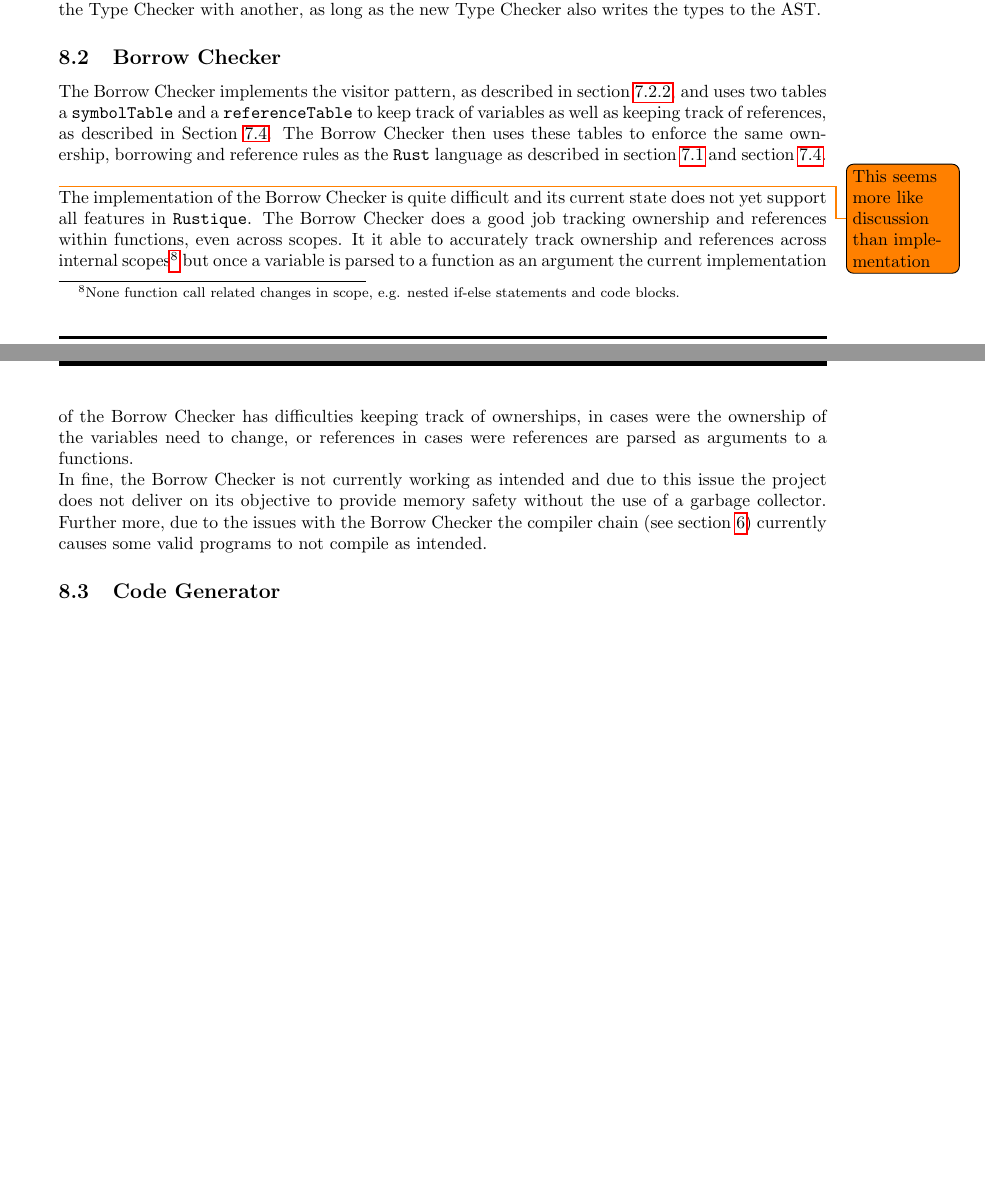
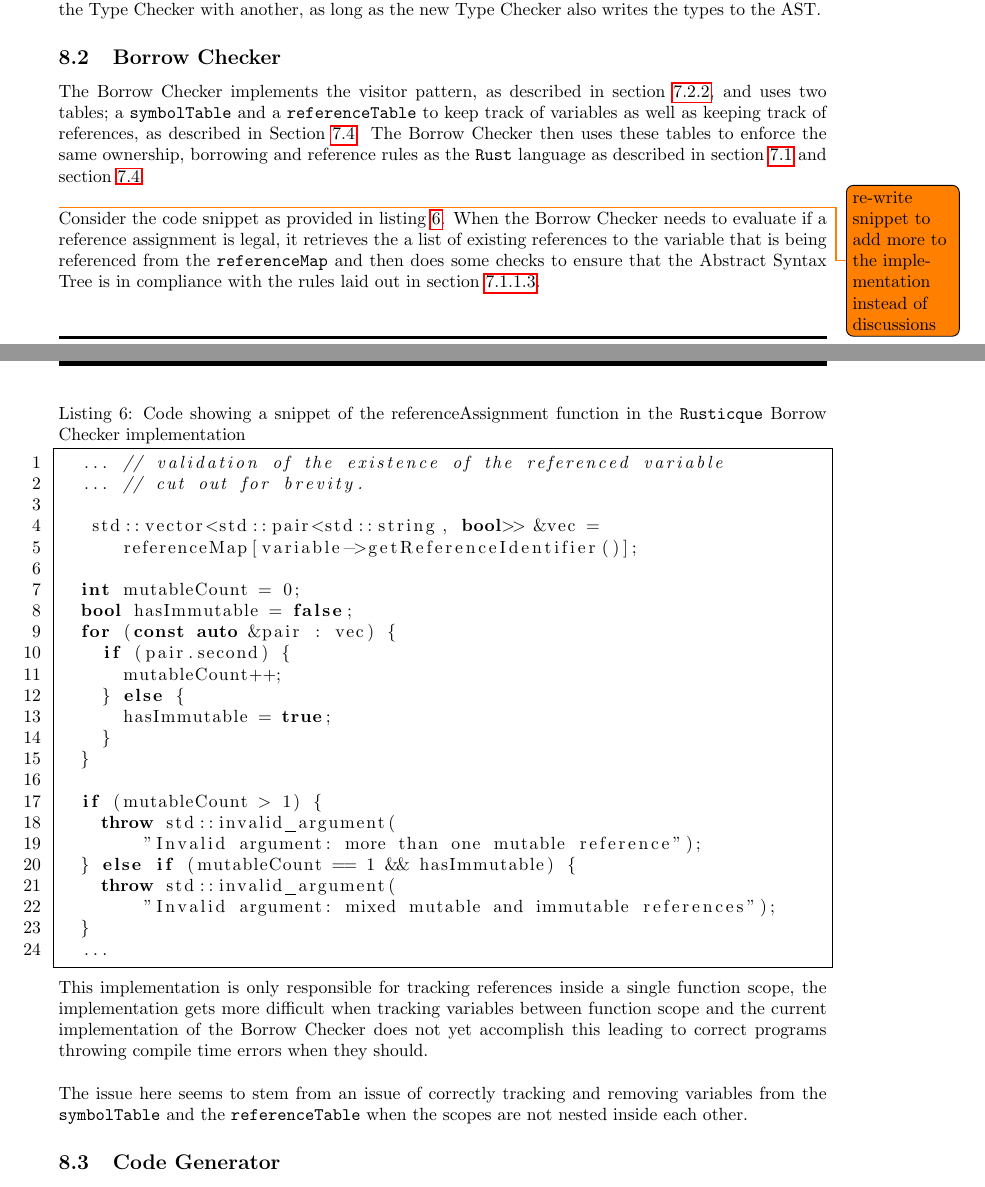
Before and after one commit to UniquesKernel/CompilerProject, a LaTeX paper (ProjectReport/Project.tex, which reads ProjectReport/00-DocumentSettings/Definitions.tex, ProjectReport/02-Body/Implementation/BorrowChecker.tex): two parts of pages 24 and 25 of 35 before the commit and two parts of pages 24 and 25 of 36 after it, joined at a grey line, cut so that both start at the same text, the shorter picture padded with empty space. Compiled offline with pdfLaTeX.

Commit message:
added changes to the todo items

```diff
--- a/ProjectReport/00-DocumentSettings/Definitions.tex
+++ b/ProjectReport/00-DocumentSettings/Definitions.tex
@@ -10,7 +10,7 @@
 
 
 \renewcommand{\ast}{Abstract Syntax Tree}
-\newcommand{\lang}{\texttt{Rustique}}
+\newcommand{\lang}{\texttt{Rusticque}}
 \newcommand{\lexer}{Lexical Analyzer}
 \newcommand{\parser}{Parser}
 \newcommand{\semantic}{Semantic Analyzer}
--- a/ProjectReport/02-Body/Implementation/BorrowChecker.tex
+++ b/ProjectReport/02-Body/Implementation/BorrowChecker.tex
@@ -2,28 +2,62 @@
 \label{sec:BorrowCheckerImpl}
 
 The \borrowChecker{} implements the visitor pattern, as described in
-section~\ref{sec:VisitorDesign}, and uses two tables a
+section~\ref{sec:VisitorDesign}, and uses two tables; a
 \texttt{symbolTable} and a \texttt{referenceTable} to keep track of variables as well
 as keeping track of references, as described in
 Section~\ref{sec:BorrowCheckerDesign}. The \borrowChecker{} then uses these tables to enforce the
 same ownership, borrowing and reference rules as the \texttt{Rust} language as described
 in section~\ref{sec:LanguageDesign} and section~\ref{sec:BorrowCheckerDesign}. \\
 
-\todo{This seems more like discussion than implementation}
+\todo{re-write snippet to add more to the implementation instead of discussions}
 
-The implementation of the \borrowChecker{} is quite difficult and its current state
-does not yet support all features in \lang{}.
-The \borrowChecker{} does a good job tracking ownership and references within
-functions, even across scopes. It it able to accurately track ownership and
-references across internal scopes\footnote{None function call related changes in
-scope, e.g. nested if-else statements and code blocks.} but once a variable is parsed
-to a function as an argument the current implementation of the \borrowChecker{} has
-difficulties keeping track of ownerships, in cases were the ownership of the
-variables need to change, or references in cases were references are parsed as
-arguments to a functions.
+Consider the code snippet as provided in listing~\ref{lst:referenceExample}. When the
+\borrowChecker{} needs to evaluate if a reference assignment is legal, it retrieves
+the a list of existing references to the variable that is being referenced from the
+\texttt{referenceMap} and then does some checks to ensure that the \ast{} is in
+compliance with the rules laid out in section~\ref{par:Ownership}.
 
-In fine, the \borrowChecker{} is not currently working as intended and due to this
-issue the project does not deliver on its objective to provide memory safety without
-the use of a garbage collector. Further more, due to the issues with the
-\borrowChecker{} the compiler chain (see section~\ref{sec:architecture}) currently
-causes some valid programs to not compile as intended.
+\begin{lstlisting}[
+  language=c++,
+  numbers=left,
+  frame=single,
+  caption={Code showing a snippet of the referenceAssignment function in the \lang{}
+  \borrowChecker{} implementation},
+  label={lst:referenceExample},
+  showstringspaces=false,
+  ]
+  ... // validation of the existence of the referenced variable
+  ... // cut out for brevity.
+
+   std::vector<std::pair<std::string, bool>> &vec =
+      referenceMap[variable->getReferenceIdentifier()];
+
+  int mutableCount = 0;
+  bool hasImmutable = false;
+  for (const auto &pair : vec) {
+    if (pair.second) {
+      mutableCount++;
+    } else {
+      hasImmutable = true;
+    }
+  }
+
+  if (mutableCount > 1) {
+    throw std::invalid_argument(
+        "Invalid argument: more than one mutable reference");
+  } else if (mutableCount == 1 && hasImmutable) {
+    throw std::invalid_argument(
+        "Invalid argument: mixed mutable and immutable references");
+  }
+  ...
+\end{lstlisting}
+
+This implementation is only responsible for tracking references inside a single
+function scope, the implementation gets more difficult when tracking variables
+between function scope and the current implementation of the \borrowChecker{} does
+not yet accomplish this leading to correct programs throwing compile time errors when
+they should. \\
+
+The issue here seems to stem from an issue of correctly tracking and removing
+variables from the \texttt{symbolTable} and the \texttt{referenceTable} when the
+scopes are not nested inside each other.
```
Also changed, not shown: ProjectReport/02-Body/Design/LanguageDesign.tex (+45 -12 lines), 1 other file.
